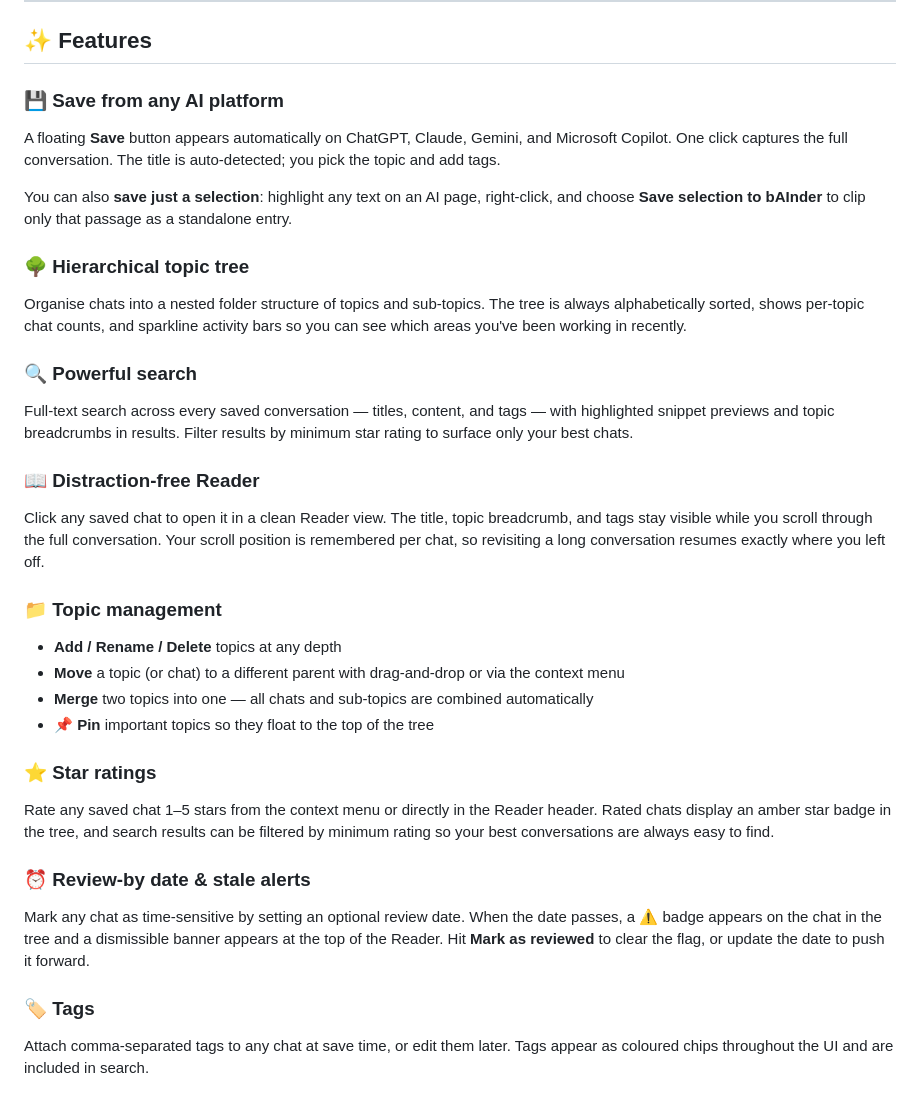
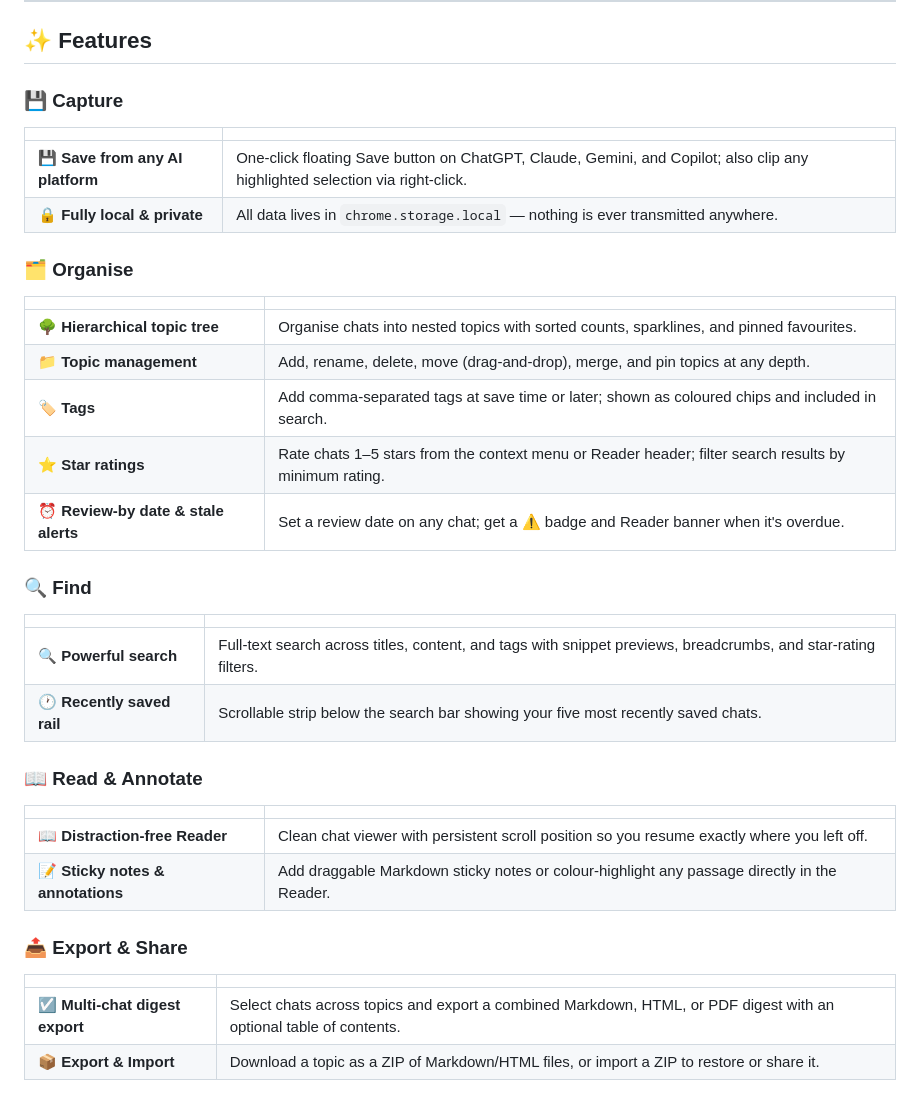
Before and after one commit to Veverke/bAInder, a Markdown page: README.md, the part around one of its changes. Drawn GitHub-style.

Commit message:
readme improvements

```diff
--- a/README.md
+++ b/README.md
@@ -16,32 +16,36 @@ Install the extension, hit **Save** on any conversation, drop it into a topic, a
 
 ## ✨ Features
 
-### 💾 Save from any AI platform
-A floating **Save** button appears automatically on ChatGPT, Claude, Gemini, and Microsoft Copilot. One click captures the full conversation. The title is auto-detected; you pick the topic and add tags.
+### 💾 Capture
+| | |
+|---|---|
+| 💾 **Save from any AI platform** | One-click floating Save button on ChatGPT, Claude, Gemini, and Copilot; also clip any highlighted selection via right-click. |
+| 🔒 **Fully local & private** | All data lives in `chrome.storage.local` — nothing is ever transmitted anywhere. |
 
-You can also **save just a selection**: highlight any text on an AI page, right-click, and choose **Save selection to bAInder** to clip only that passage as a standalone entry.
+### 🗂️ Organise
+| | |
+|---|---|
+| 🌳 **Hierarchical topic tree** | Organise chats into nested topics with sorted counts, sparklines, and pinned favourites. |
+| 📁 **Topic management** | Add, rename, delete, move (drag-and-drop), merge, and pin topics at any depth. |
+| 🏷️ **Tags** | Add comma-separated tags at save time or later; shown as coloured chips and included in search. |
+| ⭐ **Star ratings** | Rate chats 1–5 stars from the context menu or Reader header; filter search results by minimum rating. |
+| ⏰ **Review-by date & stale alerts** | Set a review date on any chat; get a ⚠️ badge and Reader banner when it's overdue. |
 
-### 🌳 Hierarchical topic tree
-Organise chats into a nested folder structure of topics and sub-topics. The tree is always alphabetically sorted, shows per-topic chat counts, and sparkline activity bars so you can see which areas you've been working in recently.
+### 🔍 Find
+| | |
+|---|---|
+| 🔍 **Powerful search** | Full-text search across titles, content, and tags with snippet previews, breadcrumbs, and star-rating filters. |
+| 🕐 **Recently saved rail** | Scrollable strip below the search bar showing your five most recently saved chats. |
 
-### 🔍 Powerful search
-Full-text search across every saved conversation — titles, content, and tags — with highlighted snippet previews and topic breadcrumbs in results. Filter results by minimum star rating to surface only your best chats.
+### 📖 Read & Annotate
+| | |
+|---|---|
+| 📖 **Distraction-free Reader** | Clean chat viewer with persistent scroll position so you resume exactly where you left off. |
+| 📝 **Sticky notes & annotations** | Add draggable Markdown sticky notes or colour-highlight any passage directly in the Reader. |
 
-### 📖 Distraction-free Reader
-Click any saved chat to open it in a clean Reader view. The title, topic breadcrumb, and tags stay visible while you scroll through the full conversation. Your scroll position is remembered per chat, so revisiting a long conversation resumes exactly where you left off.
+### 📤 Export & Share
+| | |
+|---|---|
+| ☑️ **Multi-chat digest export** | Select chats across topics and export a combined Markdown, HTML, or PDF digest with an optional table of contents. |
+| 📦 **Export & Import** | Download a topic as a ZIP of Markdown/HTML files, or import a ZIP to restore or share it. |
 
-### 📁 Topic management
-- **Add / Rename / Delete** topics at any depth
-- **Move** a topic (or chat) to a different parent with drag-and-drop or via the context menu
-- **Merge** two topics into one — all chats and sub-topics are combined automatically
-- **📌 Pin** important topics so they float to the top of the tree
-
-### ⭐ Star ratings
-Rate any saved chat 1–5 stars from the context menu or directly in the Reader header. Rated chats display an amber star badge in the tree, and search results can be filtered by minimum rating so your best conversations are always easy to find.
-
-### ⏰ Review-by date & stale alerts
-Mark any chat as time-sensitive by setting an optional review date. When the date passes, a ⚠️ badge appears on the chat in the tree and a dismissible banner appears at the top of the Reader. Hit **Mark as reviewed** to clear the flag, or update the date to push it forward.
-
-### 🏷️ Tags
-Attach comma-separated tags to any chat at save time, or edit them later. Tags appear as coloured chips throughout the UI and are included in search.
-
```
Also changed, not shown: other parts of README.md (+6 -26 lines).
